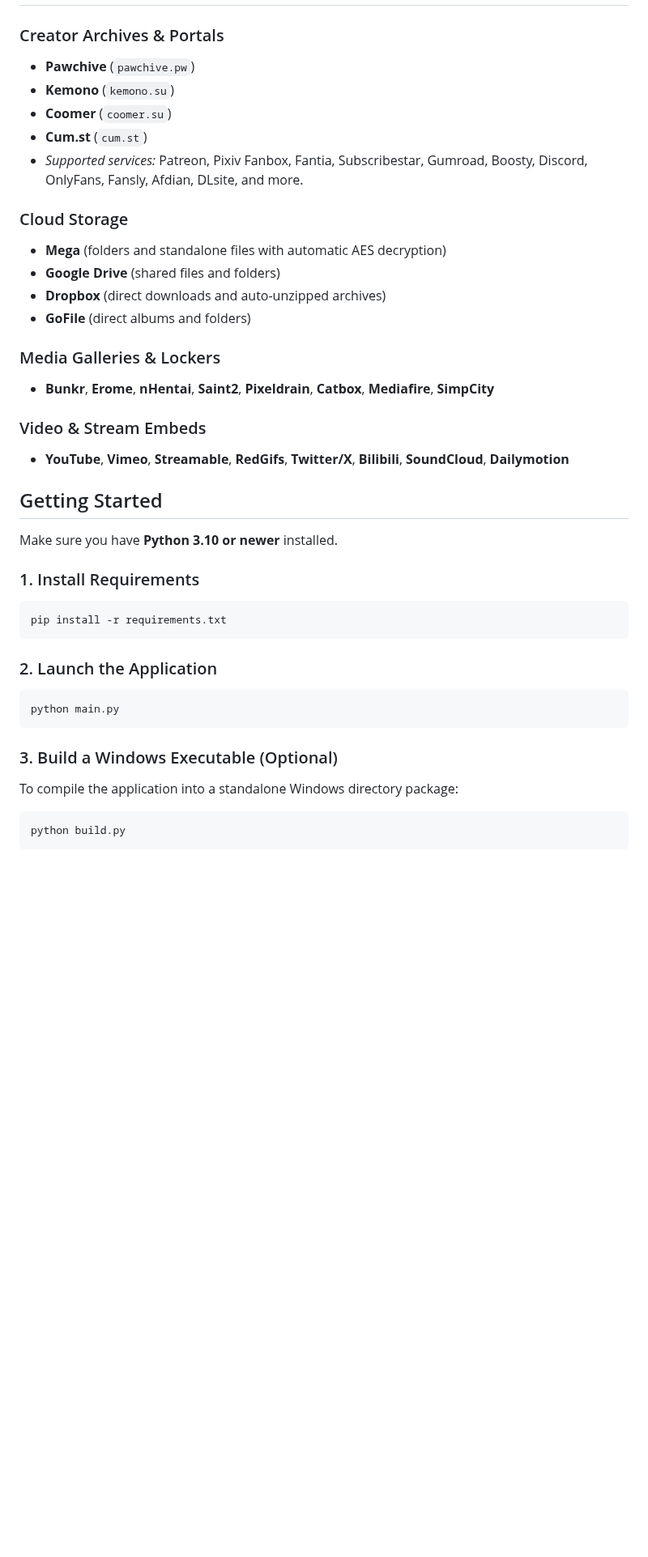
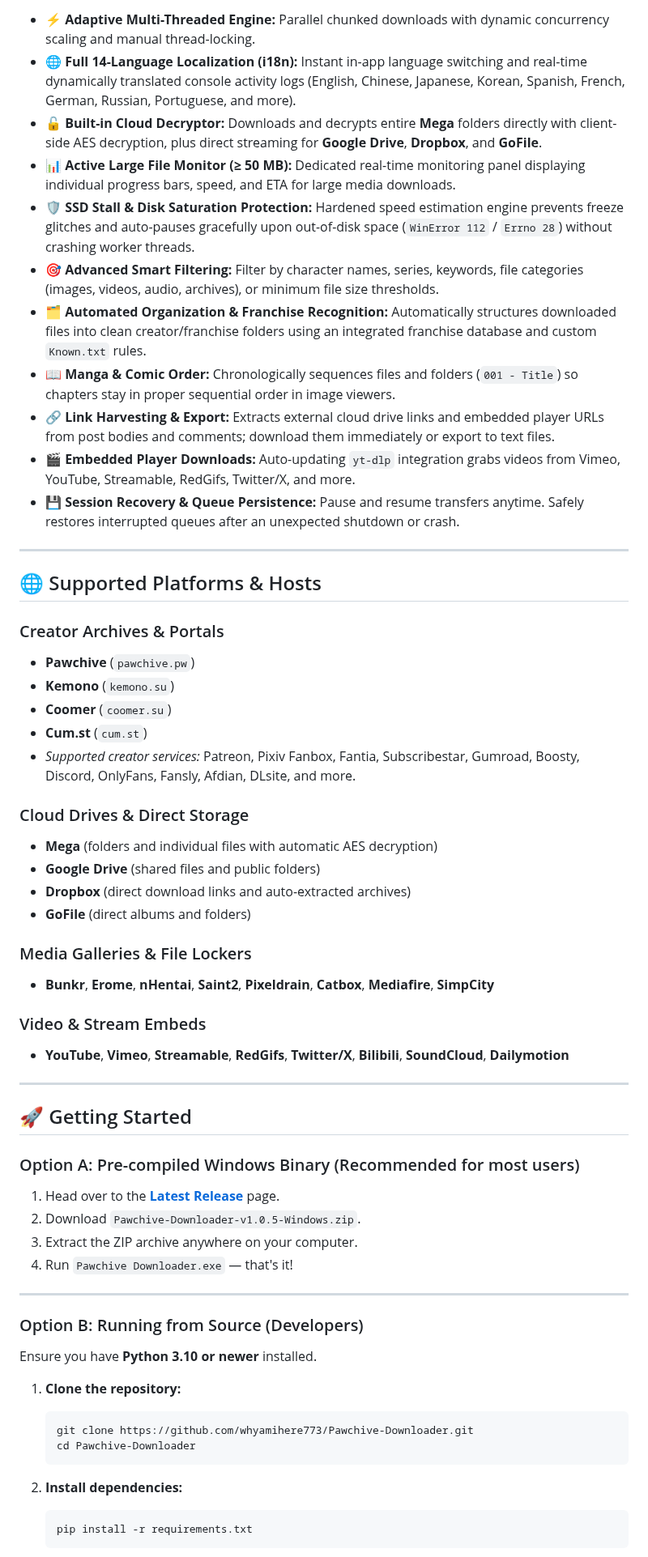
Before and after one commit to whyamihere773/Pawchive-Downloader, a Markdown page: README.md, the part around one of its changes. Shown at 81% size. Drawn GitHub-style; blank space fills up the shorter version.

````diff
--- a/README.md
+++ b/README.md
@@ -21,44 +59,63 @@ Pawchive Downloader lets you paste a creator link or single post and pull down p
+- ⚡ **Adaptive Multi-Threaded Engine:** Parallel chunked downloads with dynamic concurrency scaling and manual thread-locking.
+- 🌐 **Full 14-Language Localization (i18n):** Instant in-app language switching and real-time dynamically translated console activity logs (English, Chinese, Japanese, Korean, Spanish, French, German, Russian, Portuguese, and more).
+- 🔓 **Built-in Cloud Decryptor:** Downloads and decrypts entire **Mega** folders directly with client-side AES decryption, plus direct streaming for **Google Drive**, **Dropbox**, and **GoFile**.
+- 📊 **Active Large File Monitor (≥ 50 MB):** Dedicated real-time monitoring panel displaying individual progress bars, speed, and ETA for large media downloads.
+- 🛡️ **SSD Stall & Disk Saturation Protection:** Hardened speed estimation engine prevents freeze glitches and auto-pauses gracefully upon out-of-disk space (`WinError 112` / `Errno 28`) without crashing worker threads.
+- 🎯 **Advanced Smart Filtering:** Filter by character names, series, keywords, file categories (images, videos, audio, archives), or minimum file size thresholds.
+- 🗂️ **Automated Organization & Franchise Recognition:** Automatically structures downloaded files into clean creator/franchise folders using an integrated franchise database and custom `Known.txt` rules.
+- 📖 **Manga & Comic Order:** Chronologically sequences files and folders (`001 - Title`) so chapters stay in proper sequential order in image viewers.
+- 🔗 **Link Harvesting & Export:** Extracts external cloud drive links and embedded player URLs from post bodies and comments; download them immediately or export to text files.
+- 🎬 **Embedded Player Downloads:** Auto-updating `yt-dlp` integration grabs videos from Vimeo, YouTube, Streamable, RedGifs, Twitter/X, and more.
+- 💾 **Session Recovery & Queue Persistence:** Pause and resume transfers anytime. Safely restores interrupted queues after an unexpected shutdown or crash.
+
+---
+
+## 🌐 Supported Platforms & Hosts
 
 ### Creator Archives & Portals
 - **Pawchive** (`pawchive.pw`)
 - **Kemono** (`kemono.su`)
 - **Coomer** (`coomer.su`)
 - **Cum.st** (`cum.st`)
-- *Supported services:* Patreon, Pixiv Fanbox, Fantia, Subscribestar, Gumroad, Boosty, Discord, OnlyFans, Fansly, Afdian, DLsite, and more.
+- *Supported creator services:* Patreon, Pixiv Fanbox, Fantia, Subscribestar, Gumroad, Boosty, Discord, OnlyFans, Fansly, Afdian, DLsite, and more.
 
-### Cloud Storage
-- **Mega** (folders and standalone files with automatic AES decryption)
-- **Google Drive** (shared files and folders)
-- **Dropbox** (direct downloads and auto-unzipped archives)
+### Cloud Drives & Direct Storage
+- **Mega** (folders and individual files with automatic AES decryption)
+- **Google Drive** (shared files and public folders)
+- **Dropbox** (direct download links and auto-extracted archives)
 - **GoFile** (direct albums and folders)
 
-### Media Galleries & Lockers
+### Media Galleries & File Lockers
 - **Bunkr**, **Erome**, **nHentai**, **Saint2**, **Pixeldrain**, **Catbox**, **Mediafire**, **SimpCity**
 
 ### Video & Stream Embeds
 - **YouTube**, **Vimeo**, **Streamable**, **RedGifs**, **Twitter/X**, **Bilibili**, **SoundCloud**, **Dailymotion**
 
-## Getting Started
+---
 
-Make sure you have **Python 3.10 or newer** installed.
+## 🚀 Getting Started
 
-### 1. Install Requirements
+### Option A: Pre-compiled Windows Binary (Recommended for most users)
 
-```bash
-pip install -r requirements.txt
-```
+1. Head over to the **[Latest Release](https://github.com/whyamihere773/Pawchive-Downloader/releases/latest)** page.
+2. Download `Pawchive-Downloader-v1.0.5-Windows.zip`.
+3. Extract the ZIP archive anywhere on your computer.
+4. Run `Pawchive Downloader.exe` — that's it!
 
-### 2. Launch the Application
+---
 
-```bash
-python main.py
-```
+### Option B: Running from Source (Developers)
 
-### 3. Build a Windows Executable (Optional)
+Ensure you have **Python 3.10 or newer** installed.
 
-To compile the application into a standalone Windows directory package:
+1. **Clone the repository:**
+   ```bash
+   git clone https://github.com/whyamihere773/Pawchive-Downloader.git
+   cd Pawchive-Downloader
+   ```
 
-```bash
-python build.py
-```
+2. **Install dependencies:**
+   ```bash
+   pip install -r requirements.txt
+   ```
 
````
Also changed, not shown: other parts of README.md (+71 -22 lines), assets/screenshots/01_downloader.png (added), assets/screenshots/02_task_queue.png (added), assets/screenshots/03_download_history.png (added), assets/screenshots/04_settings_language.png (added), assets/screenshots/05_settings_engine.png (added).
